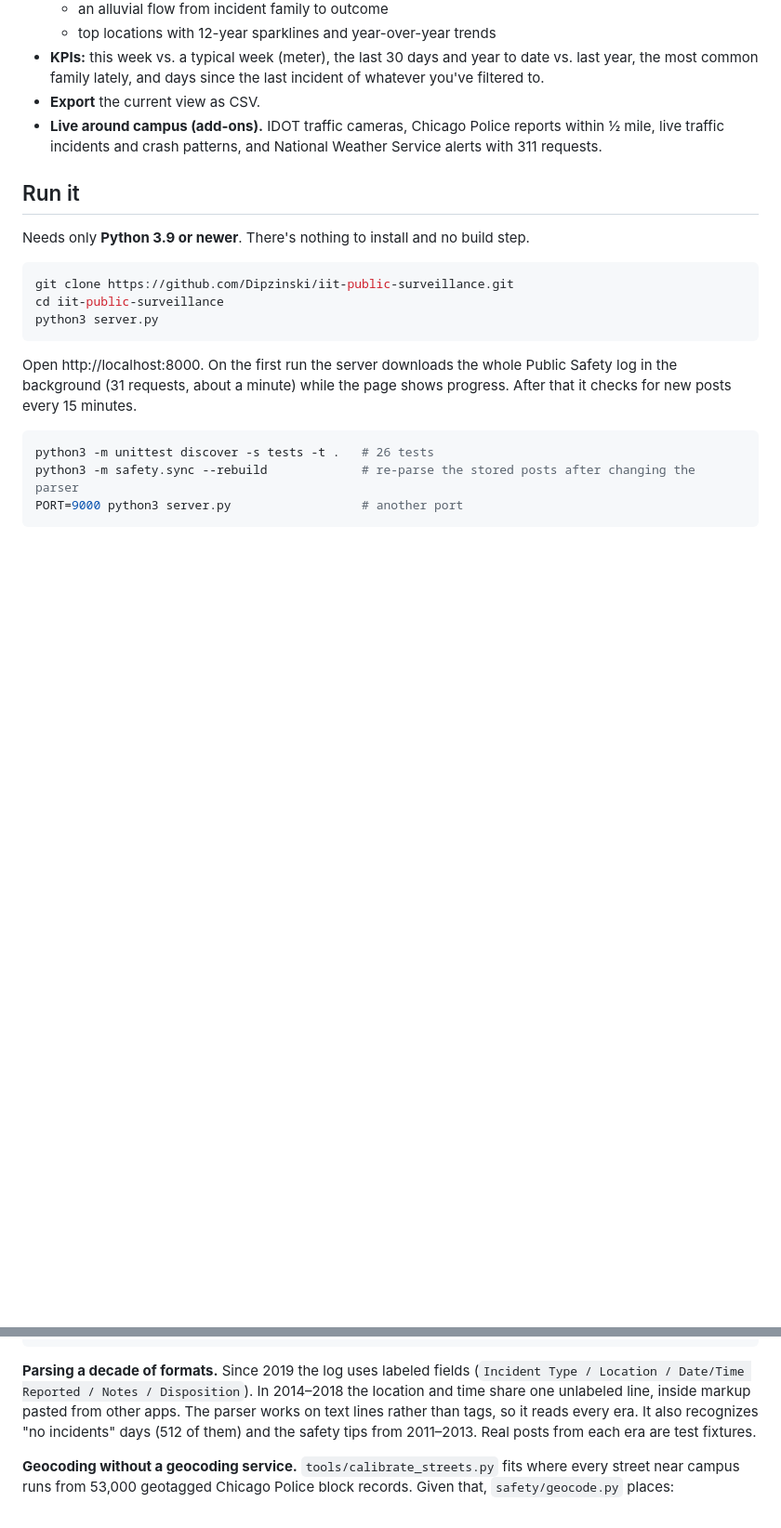
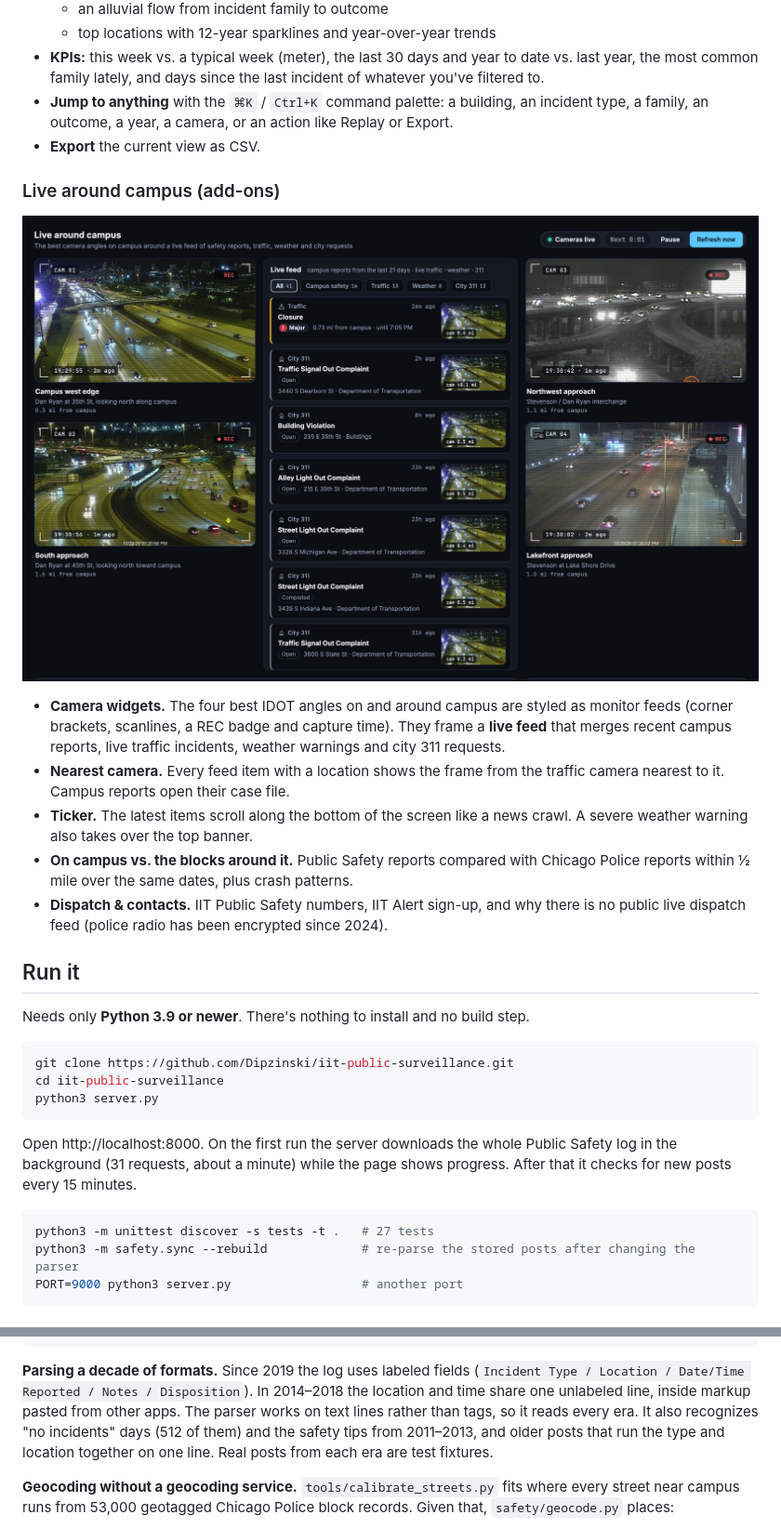
Before and after one commit to Dipzinski/iit-public-surveillance, a Markdown page: README.md, 2 parts joined by grey strips. Shown at 93% size. Rendered like a GitHub page; pictures changed too: docs/live.jpg (added); blank space fills up the shorter version.

````diff
--- a/README.md
+++ b/README.md
@@ -34,10 +34,28 @@ alongside as add-ons.
 - **KPIs:** this week vs. a typical week (meter), the last 30 days and year to
   date vs. last year, the most common family lately, and days since the last
   incident of whatever you've filtered to.
+- **Jump to anything** with the `⌘K` / `Ctrl+K` command palette: a building, an
+  incident type, a family, an outcome, a year, a camera, or an action like Replay
+  or Export.
 - **Export** the current view as CSV.
-- **Live around campus (add-ons).** IDOT traffic cameras, Chicago Police reports
-  within ½ mile, live traffic incidents and crash patterns, and National Weather
-  Service alerts with 311 requests.
+
+### Live around campus (add-ons)
+
+![Live around campus: four monitor-style camera widgets framing a live feed of campus reports, traffic incidents and 311 requests, each with its nearest camera](docs/live.jpg)
+
+- **Camera widgets.** The four best IDOT angles on and around campus are styled as
+  monitor feeds (corner brackets, scanlines, a REC badge and capture time). They
+  frame a **live feed** that merges recent campus reports, live traffic
+  incidents, weather warnings and city 311 requests.
+- **Nearest camera.** Every feed item with a location shows the frame from the
+  traffic camera nearest to it. Campus reports open their case file.
+- **Ticker.** The latest items scroll along the bottom of the screen like a news
+  crawl. A severe weather warning also takes over the top banner.
+- **On campus vs. the blocks around it.** Public Safety reports compared with
+  Chicago Police reports within ½ mile over the same dates, plus crash patterns.
+- **Dispatch & contacts.** IIT Public Safety numbers, IIT Alert sign-up, and why
+  there is no public live dispatch feed (police radio has been encrypted since
+  2024).
 
 ## Run it
 
@@ -54,7 +72,7 @@ Safety log in the background (31 requests, about a minute) while the page shows
 progress. After that it checks for new posts every 15 minutes.
 
 ```bash
-python3 -m unittest discover -s tests -t .   # 26 tests
+python3 -m unittest discover -s tests -t .   # 27 tests
 python3 -m safety.sync --rebuild             # re-parse the stored posts after changing the parser
 PORT=9000 python3 server.py                  # another port
 ```
@@ -75,7 +93,8 @@ IIT Public Safety blog ──► safety/sync.py ──► SQLite archive ──
 2014–2018 the location and time share one unlabeled line, inside markup pasted
 from other apps. The parser works on text lines rather than tags, so it reads
 every era. It also recognizes "no incidents" days (512 of them) and the safety
-tips from 2011–2013. Real posts from each era are test fixtures.
+tips from 2011–2013, and older posts that run the type and location together on
+one line. Real posts from each era are test fixtures.
 
 **Geocoding without a geocoding service.**
 `tools/calibrate_streets.py` fits where every street near campus runs from 53,000
````
Also changed, not shown: other parts of README.md (+2 -1 lines), 17 other files.
